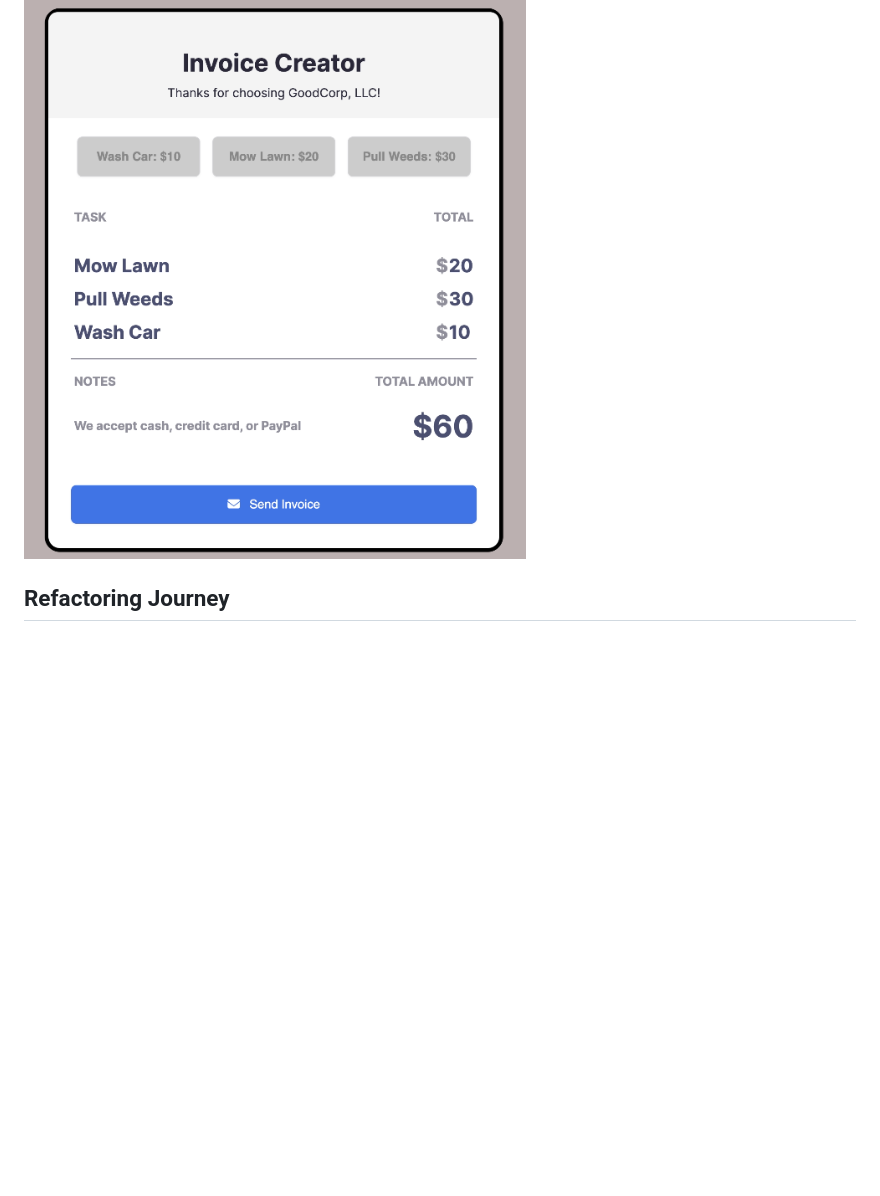
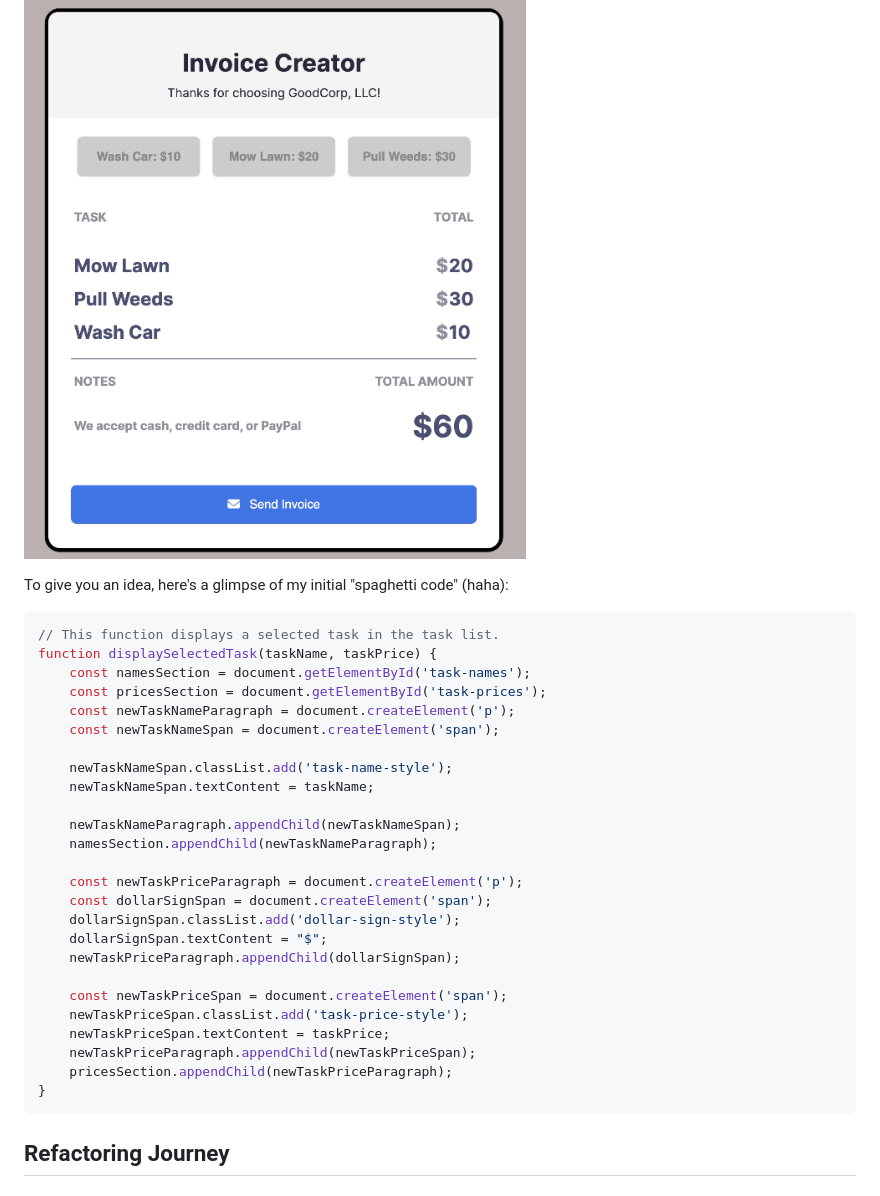
Before and after one commit to tak40/invoice-creator, a Markdown page: README.md, the part around the change. Rendered like a GitHub page; blank space fills up the shorter version.

````diff
--- a/README.md
+++ b/README.md
@@ -62,6 +62,37 @@ During the early stages of the project, I aimed to get a working version up and
 - Initial [Scrim](https://scrimba.com/scrim/coa53415a933225d86da9b633) for the project
 
 ![Initial Version Screenshot](./images/desktop-initial.png)
+
+To give you an idea, here's a glimpse of my initial "spaghetti code" (haha):
+
+```javascript
+// This function displays a selected task in the task list.
+function displaySelectedTask(taskName, taskPrice) {
+    const namesSection = document.getElementById('task-names');
+    const pricesSection = document.getElementById('task-prices');
+    const newTaskNameParagraph = document.createElement('p');
+    const newTaskNameSpan = document.createElement('span');
+
+    newTaskNameSpan.classList.add('task-name-style');
+    newTaskNameSpan.textContent = taskName;
+
+    newTaskNameParagraph.appendChild(newTaskNameSpan);
+    namesSection.appendChild(newTaskNameParagraph);
+
+    const newTaskPriceParagraph = document.createElement('p');
+    const dollarSignSpan = document.createElement('span');
+    dollarSignSpan.classList.add('dollar-sign-style');
+    dollarSignSpan.textContent = "$";
+    newTaskPriceParagraph.appendChild(dollarSignSpan);
+
+    const newTaskPriceSpan = document.createElement('span');
+    newTaskPriceSpan.classList.add('task-price-style');
+    newTaskPriceSpan.textContent = taskPrice;
+    newTaskPriceParagraph.appendChild(newTaskPriceSpan);
+    pricesSection.appendChild(newTaskPriceParagraph);
+}
+```
+
 
 ## Refactoring Journey
 
````
